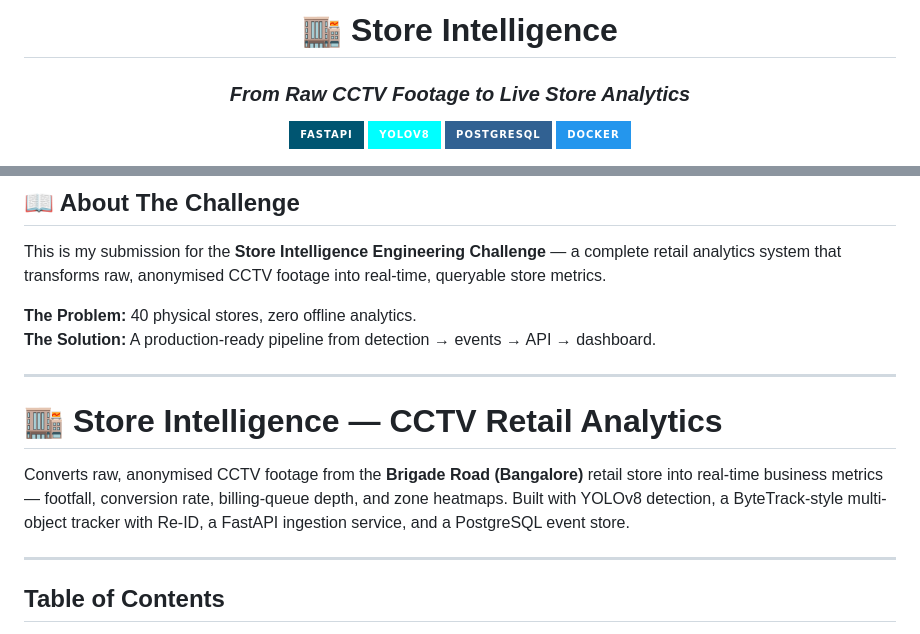
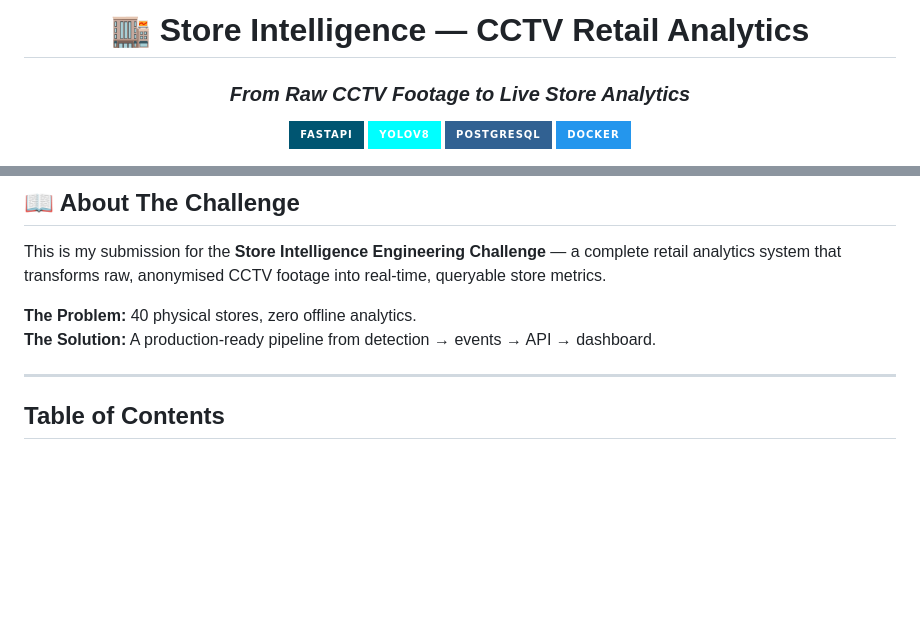
Before and after one commit to ZeagelOg/store-intelligence, a Markdown page: README.md, 2 parts joined by grey strips. Drawn GitHub-style; badges without logos; blank space fills up the shorter version.

```diff
--- a/README.md
+++ b/README.md
@@ -1,6 +1,6 @@
 <div align="center">
 
-# 🏬 Store Intelligence
+# 🏬 Store Intelligence — CCTV Retail Analytics
 ### *From Raw CCTV Footage to Live Store Analytics*
 
 [![FastAPI](https://img.shields.io/badge/FastAPI-005571?style=for-the-badge&logo=fastapi)](https://fastapi.tiangolo.com/)
@@ -20,12 +20,6 @@ This is my submission for the **Store Intelligence Engineering Challenge** — a
 
 **The Problem:** 40 physical stores, zero offline analytics.
 **The Solution:** A production-ready pipeline from detection → events → API → dashboard.
-
----
-
-# 🏬 Store Intelligence — CCTV Retail Analytics
-
-Converts raw, anonymised CCTV footage from the **Brigade Road (Bangalore)** retail store into real-time business metrics — footfall, conversion rate, billing-queue depth, and zone heatmaps. Built with YOLOv8 detection, a ByteTrack-style multi-object tracker with Re-ID, a FastAPI ingestion service, and a PostgreSQL event store.
 
 ---
 
```
